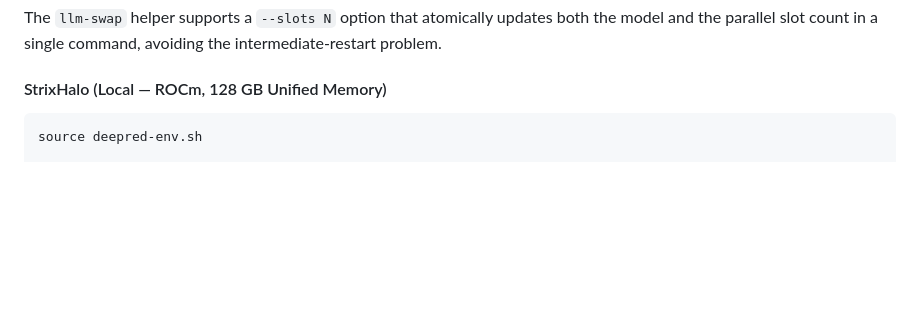
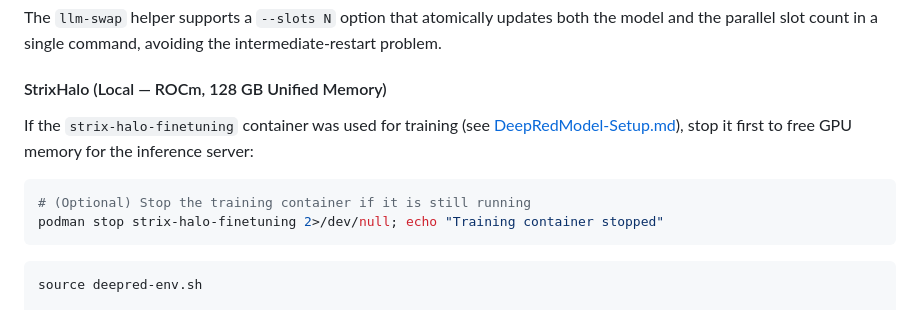
Before and after one commit to ferzkopp/DeepRedAI, a Markdown page: documentation/TemporalAugmentation-Setup.md, the part around the change. Drawn GitHub-style; blank space fills up the shorter version.

Commit message:
Add info on toolbox stop

````diff
--- a/documentation/TemporalAugmentation-Setup.md
+++ b/documentation/TemporalAugmentation-Setup.md
@@ -673,6 +673,13 @@ The `llm-swap` helper supports a `--slots N` option that atomically updates both
 
 #### StrixHalo (Local — ROCm, 128 GB Unified Memory)
 
+If the `strix-halo-finetuning` container was used for training (see [DeepRedModel-Setup.md](DeepRedModel-Setup.md)), stop it first to free GPU memory for the inference server:
+
+```bash
+# (Optional) Stop the training container if it is still running
+podman stop strix-halo-finetuning 2>/dev/null; echo "Training container stopped"
+```
+
 ```bash
 source deepred-env.sh
 
````
